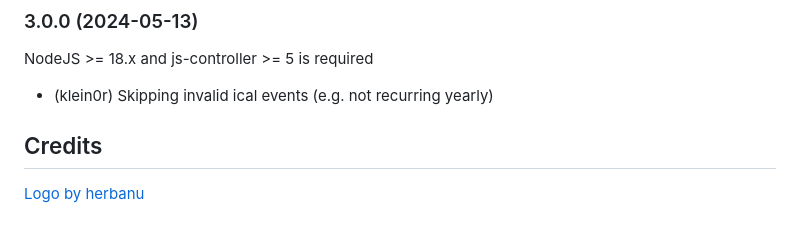
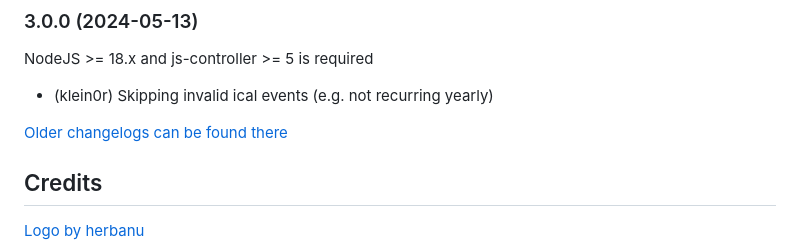
Before and after one commit to klein0r/ioBroker.birthdays, a Markdown page: README.md, the part around the change. Drawn GitHub-style; blank space fills up the shorter version.

Commit message:
Update from template: S6020-addChangelogOld

```diff
--- a/README.md
+++ b/README.md
@@ -76,6 +76,8 @@ NodeJS >= 18.x and js-controller >= 5 is required
 
 * (klein0r) Skipping invalid ical events (e.g. not recurring yearly)
 
+[Older changelogs can be found there](CHANGELOG_OLD.md)
+
 ## Credits
 
 [Logo by herbanu](https://pixabay.com/de/vectors/geburtstag-karte-cele-feier-design-3148707/)
```
